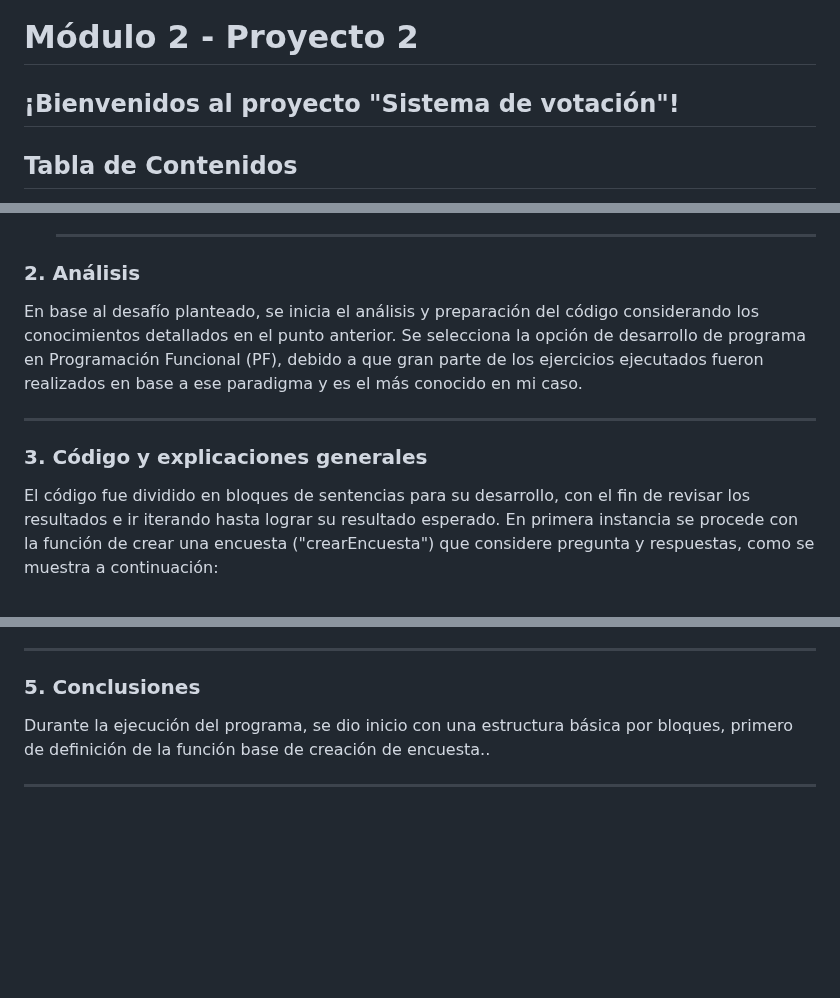
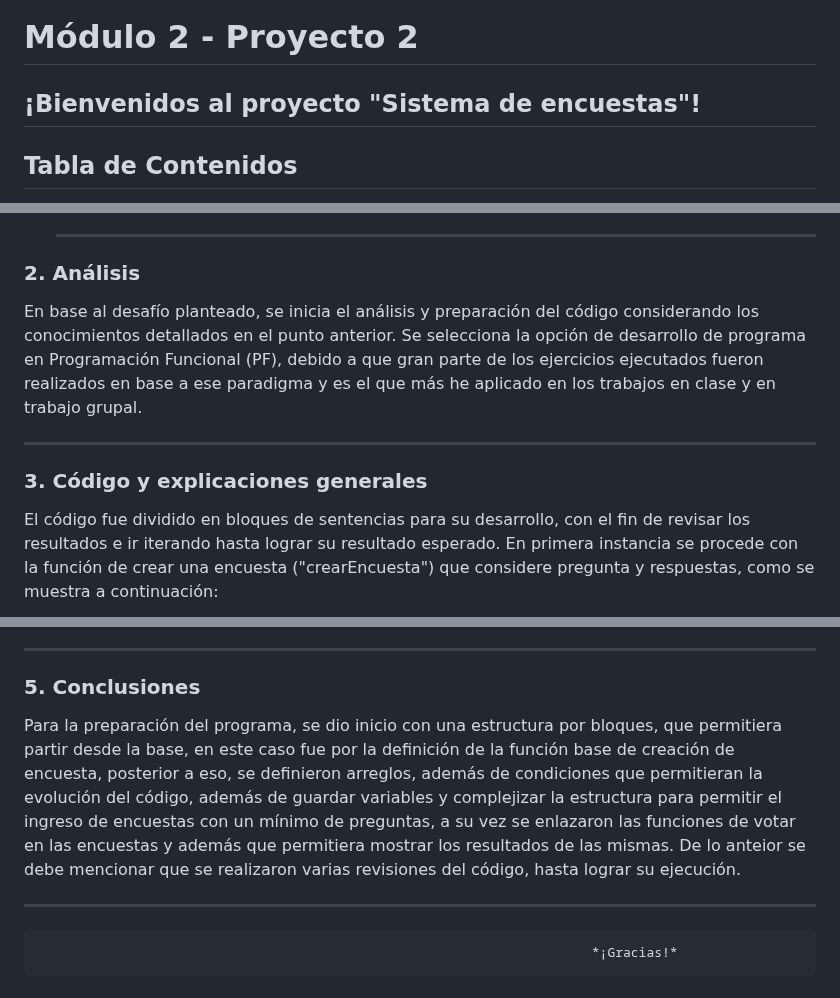
Before and after one commit to Angetru/Proyecto-2, a Markdown page: README.md, 3 parts joined by grey strips. Drawn GitHub-style; blank space fills up the shorter version.

Commit message:
Update README.md
Edición de Readme, en donde se agregó mayor detalle del proyecto

```diff
--- a/README.md
+++ b/README.md
@@ -1,6 +1,6 @@
 ![Banner](./images/Banner_ppal.png)
 # Módulo 2 - Proyecto 2
-## ¡Bienvenidos al proyecto "Sistema de votación"!
+## ¡Bienvenidos al proyecto "Sistema de encuestas"!
 
 ## Tabla de Contenidos
 * [1. Desafío](#1-Desafío)
@@ -23,13 +23,14 @@
   ****
 
 ### 2. Análisis
- En base al desafío planteado, se inicia el análisis y preparación del código considerando los conocimientos detallados en el punto anterior. Se selecciona la opción de desarrollo de programa en Programación Funcional (PF), debido a que gran parte de los ejercicios ejecutados fueron realizados en base a ese paradigma y es el más conocido en mi caso.
+ En base al desafío planteado, se inicia el análisis y preparación del código considerando los conocimientos detallados en el punto anterior. Se selecciona la opción de desarrollo de programa en Programación Funcional (PF), debido a que gran parte de los ejercicios ejecutados fueron realizados en base a ese paradigma y es el que más he aplicado en los trabajos en clase y en trabajo grupal.
 
 ****
 
 ### 3. Código y explicaciones generales
  El código fue dividido en bloques de sentencias para su desarrollo, con el fin de revisar los resultados e ir iterando hasta lograr su resultado esperado.
  En primera instancia se procede con la función de crear una encuesta ("crearEncuesta") que considere pregunta y respuestas, como se muestra a continuación:
+
  ![img funcion crearEncuesta](./images/Funcion_crearencuesta.png)
 
  Dentro de esa función se incluye un objeto que almacene resultados, el cual inicia con valor "0", en espera de recibir las respuestas. Posteriormente se agrega "return" para que devolvuelva un objeto conteniendo pregunta, respuestas y resultados. Adicionalmente se incluye una función de "votar" para registrar los votos de la encuesta.
@@ -65,6 +65,6 @@
   ****
 
   ### 5. Conclusiones
- Durante la ejecución del programa, se dio inicio con una estructura básica por bloques, primero de definición de la función base de creación de encuesta..
-
+ Para la preparación del programa, se dio inicio con una estructura por bloques, que permitiera partir desde la base, en este caso fue por la definición de la función base de creación de encuesta, posterior a eso, se definieron arreglos, además de condiciones que permitieran la evolución del código, además de guardar variables y complejizar la estructura para permitir el ingreso de encuestas con un mínimo de preguntas, a su vez se enlazaron las funciones de votar en las encuestas y además que permitiera mostrar los resultados de las mismas. De lo anteior se debe mencionar que se realizaron varias revisiones del código, hasta lograr su ejecución.
   ****
+                                                                           *¡Gracias!*
```
Also changed, not shown: other parts of README.md (+1 -2 lines).
